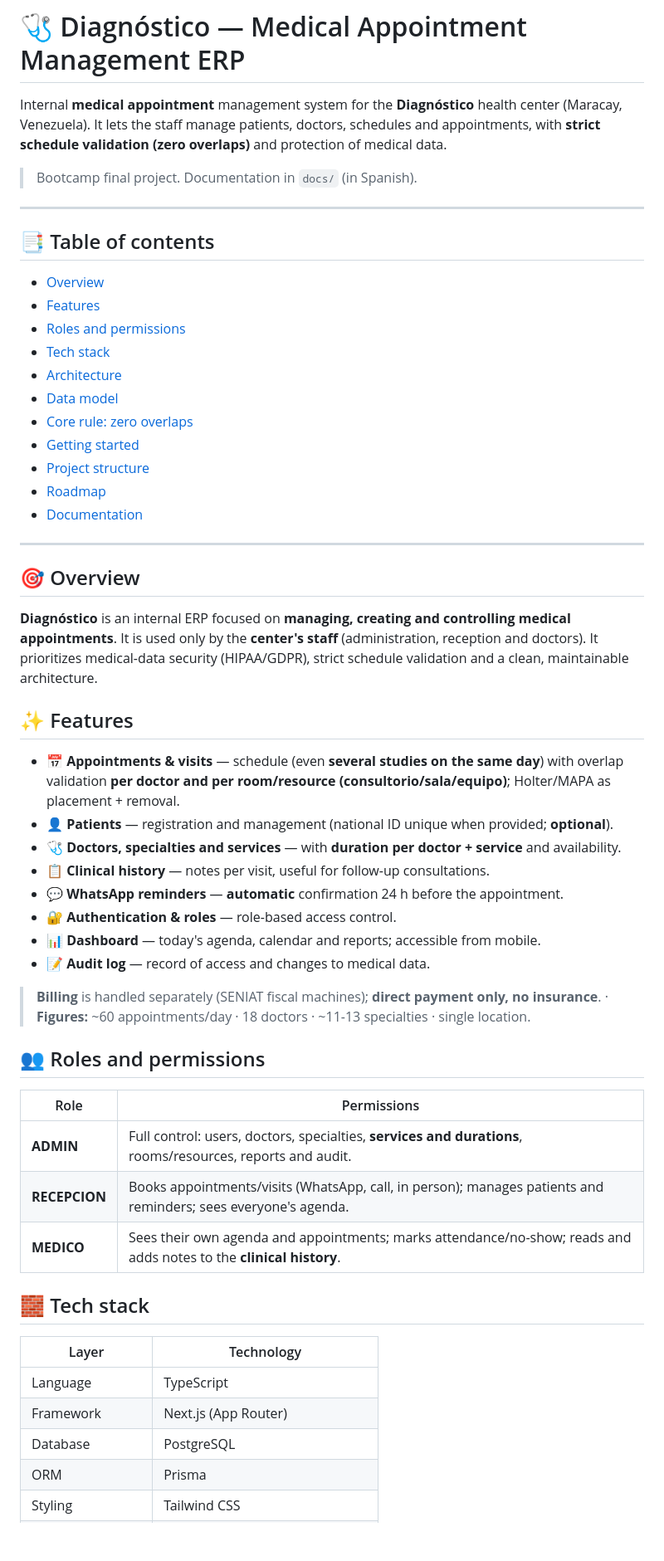
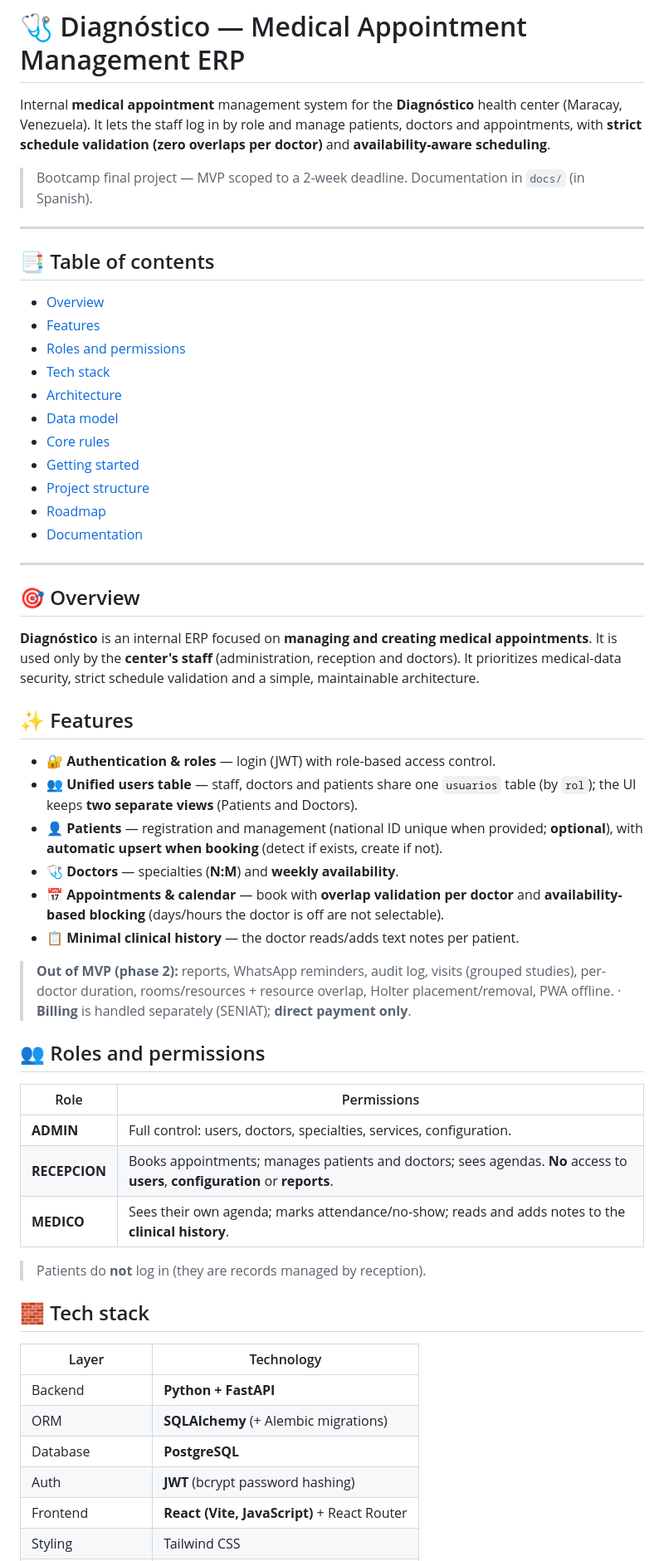
Before and after one commit to DhanaCorredor/diagnostico-backend, a Markdown page: README.md, the part around one of its changes. Shown at 83% size. Drawn GitHub-style; blank space fills up the shorter version.

```diff
--- a/README.md
+++ b/README.md
@@ -1,8 +1,8 @@
 # 🩺 Diagnóstico — Medical Appointment Management ERP
 
-Internal **medical appointment** management system for the **Diagnóstico** health center (Maracay, Venezuela). It lets the staff manage patients, doctors, schedules and appointments, with **strict schedule validation (zero overlaps)** and protection of medical data.
+Internal **medical appointment** management system for the **Diagnóstico** health center (Maracay, Venezuela). It lets the staff log in by role and manage patients, doctors and appointments, with **strict schedule validation (zero overlaps per doctor)** and **availability-aware scheduling**.
 
-> Bootcamp final project. Documentation in `docs/` (in Spanish).
+> Bootcamp final project — MVP scoped to a 2-week deadline. Documentation in `docs/` (in Spanish).
 
 ---
 
@@ -14,7 +14,7 @@ Internal **medical appointment** management system for the **Diagnóstico** heal
 - [Tech stack](#-tech-stack)
 - [Architecture](#-architecture)
 - [Data model](#-data-model)
-- [Core rule: zero overlaps](#-core-rule-zero-overlaps)
+- [Core rules](#-core-rules)
 - [Getting started](#-getting-started)
 - [Project structure](#-project-structure)
 - [Roadmap](#-roadmap)
@@ -24,35 +24,36 @@ Internal **medical appointment** management system for the **Diagnóstico** heal
 
 ## 🎯 Overview
 
-**Diagnóstico** is an internal ERP focused on **managing, creating and controlling medical appointments**. It is used only by the **center's staff** (administration, reception and doctors). It prioritizes medical-data security (HIPAA/GDPR), strict schedule validation and a clean, maintainable architecture.
+**Diagnóstico** is an internal ERP focused on **managing and creating medical appointments**. It is used only by the **center's staff** (administration, reception and doctors). It prioritizes medical-data security, strict schedule validation and a simple, maintainable architecture.
 
 ## ✨ Features
 
-- 📅 **Appointments & visits** — schedule (even **several studies on the same day**) with overlap validation **per doctor and per room/resource (consultorio/sala/equipo)**; Holter/MAPA as placement + removal.
-- 👤 **Patients** — registration and management (national ID unique when provided; **optional**).
-- 🩺 **Doctors, specialties and services** — with **duration per doctor + service** and availability.
-- 📋 **Clinical history** — notes per visit, useful for follow-up consultations.
-- 💬 **WhatsApp reminders** — **automatic** confirmation 24 h before the appointment.
-- 🔐 **Authentication & roles** — role-based access control.
-- 📊 **Dashboard** — today's agenda, calendar and reports; accessible from mobile.
-- 📝 **Audit log** — record of access and changes to medical data.
+- 🔐 **Authentication & roles** — login (JWT) with role-based access control.
+- 👥 **Unified users table** — staff, doctors and patients share one `usuarios` table (by `rol`); the UI keeps **two separate views** (Patients and Doctors).
+- 👤 **Patients** — registration and management (national ID unique when provided; **optional**), with **automatic upsert when booking** (detect if exists, create if not).
+- 🩺 **Doctors** — specialties (**N:M**) and **weekly availability**.
+- 📅 **Appointments & calendar** — book with **overlap validation per doctor** and **availability-based blocking** (days/hours the doctor is off are not selectable).
+- 📋 **Minimal clinical history** — the doctor reads/adds text notes per patient.
 
-> **Billing** is handled separately (SENIAT fiscal machines); **direct payment only, no insurance**. · **Figures:** ~60 appointments/day · 18 doctors · ~11-13 specialties · single location.
+> **Out of MVP (phase 2):** reports, WhatsApp reminders, audit log, visits (grouped studies), per-doctor duration, rooms/resources + resource overlap, Holter placement/removal, PWA offline. · **Billing** is handled separately (SENIAT); **direct payment only**.
 
 ## 👥 Roles and permissions
 
 | Role | Permissions |
 |------|-------------|
-| **ADMIN** | Full control: users, doctors, specialties, **services and durations**, rooms/resources, reports and audit. |
-| **RECEPCION** | Books appointments/visits (WhatsApp, call, in person); manages patients and reminders; sees everyone's agenda. |
-| **MEDICO** | Sees their own agenda and appointments; marks attendance/no-show; reads and adds notes to the **clinical history**. |
+| **ADMIN** | Full control: users, doctors, specialties, services, configuration. |
+| **RECEPCION** | Books appointments; manages patients and doctors; sees agendas. **No** access to **users**, **configuration** or **reports**. |
+| **MEDICO** | Sees their own agenda; marks attendance/no-show; reads and adds notes to the **clinical history**. |
+
+> Patients do **not** log in (they are records managed by reception).
 
 ## 🧱 Tech stack
 
 | Layer | Technology |
 |-------|-----------|
-| Language | TypeScript |
-| Framework | Next.js (App Router) |
-| Database | PostgreSQL |
-| ORM | Prisma |
+| Backend | **Python + FastAPI** |
+| ORM | **SQLAlchemy** (+ Alembic migrations) |
+| Database | **PostgreSQL** |
+| Auth | **JWT** (bcrypt password hashing) |
+| Frontend | **React (Vite, JavaScript)** + React Router |
 | Styling | Tailwind CSS |
```
Also changed, not shown: other parts of README.md (+51 -57 lines), docs/ARQUITECTURA.md (+69 -60 lines).
